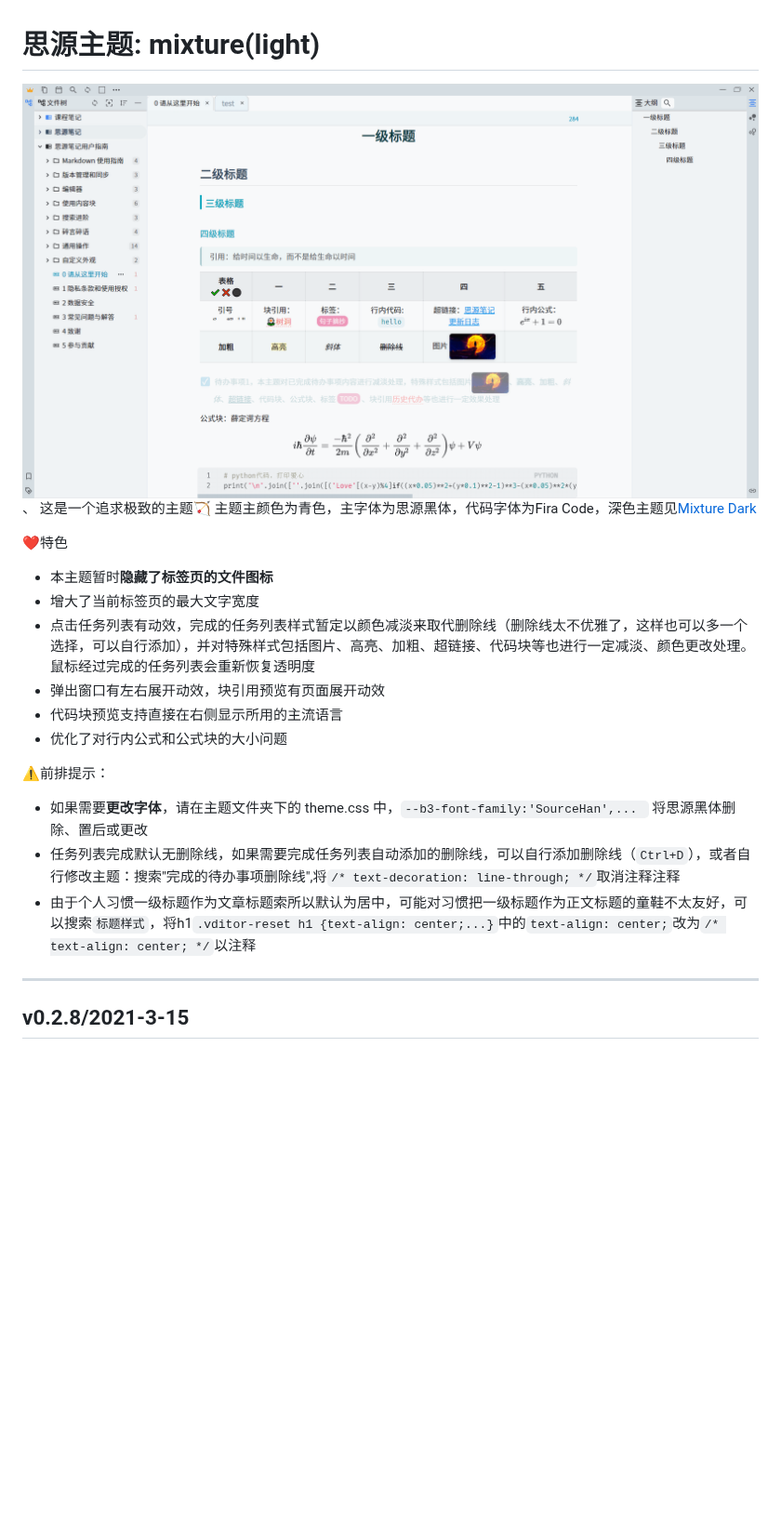
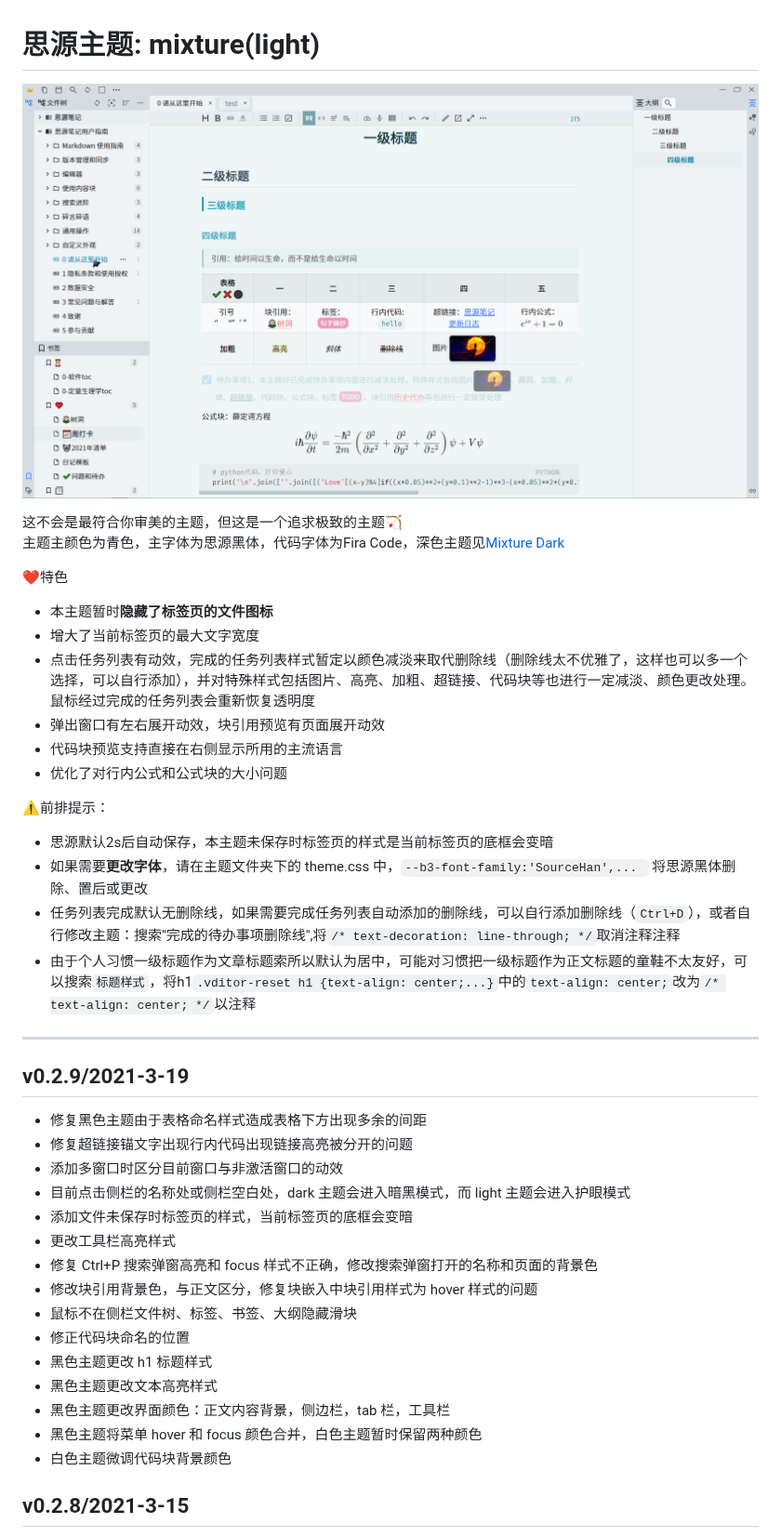
Before and after one commit to Achuan-2/siyuan-themes-tsundoku, a Markdown page: Readme.md, the part around the change. Shown at 93% size. Rendered like a GitHub page; pictures changed too: preview.png; blank space fills up the shorter version.

```diff
--- a/Readme.md
+++ b/Readme.md
@@ -1,7 +1,7 @@
 # 思源主题: mixture(light)
 ![preview](preview.png)
-、
-这是一个追求极致的主题🏹
+
+这不会是最符合你审美的主题，但这是一个追求极致的主题🏹
 主题主颜色为青色，主字体为思源黑体，代码字体为Fira Code，深色主题见[Mixture Dark](https://github.com/Achuan-2/siyuan-themes-mixture)
 
 
@@ -14,11 +14,31 @@
 - 优化了对行内公式和公式块的大小问题
 
 ⚠前排提示：
+- 思源默认2s后自动保存，本主题未保存时标签页的样式是当前标签页的底框会变暗
 - 如果需要**更改字体**，请在主题文件夹下的 theme.css 中，`--b3-font-family:'SourceHan',... ` 将思源黑体删除、置后或更改
 - 任务列表完成默认无删除线，如果需要完成任务列表自动添加的删除线，可以自行添加删除线（`Ctrl+D`），或者自行修改主题：搜索"完成的待办事项删除线",将`/* text-decoration: line-through; */`取消注释注释
 - 由于个人习惯一级标题作为文章标题索所以默认为居中，可能对习惯把一级标题作为正文标题的童鞋不太友好，可以搜索`标题样式`，将h1`.vditor-reset h1 {text-align: center;...}`中的`text-align: center;`改为`/* text-align: center; */`以注释
 
 ---
+
+## v0.2.9/2021-3-19
+
+- 修复黑色主题由于表格命名样式造成表格下方出现多余的间距
+- 修复超链接锚文字出现行内代码出现链接高亮被分开的问题<br>
+- 添加多窗口时区分目前窗口与非激活窗口的动效
+- 目前点击侧栏的名称处或侧栏空白处，dark 主题会进入暗黑模式，而 light 主题会进入护眼模式
+- 添加文件未保存时标签页的样式，当前标签页的底框会变暗
+- 更改工具栏高亮样式
+- 修复 Ctrl+P 搜索弹窗高亮和 focus 样式不正确，修改搜索弹窗打开的名称和页面的背景色
+- 修改块引用背景色，与正文区分，修复块嵌入中块引用样式为 hover 样式的问题
+- 鼠标不在侧栏文件树、标签、书签、大纲隐藏滑块
+- 修正代码块命名的位置
+- 黑色主题更改 h1 标题样式
+- 黑色主题更改文本高亮样式
+- 黑色主题更改界面颜色：正文内容背景，侧边栏，tab 栏，工具栏
+- 黑色主题将菜单 hover 和 focus 颜色合并，白色主题暂时保留两种颜色
+- 白色主题微调代码块背景颜色
+
 
 ## v0.2.8/2021-3-15
 
```
Also changed, not shown: 2 other files.
